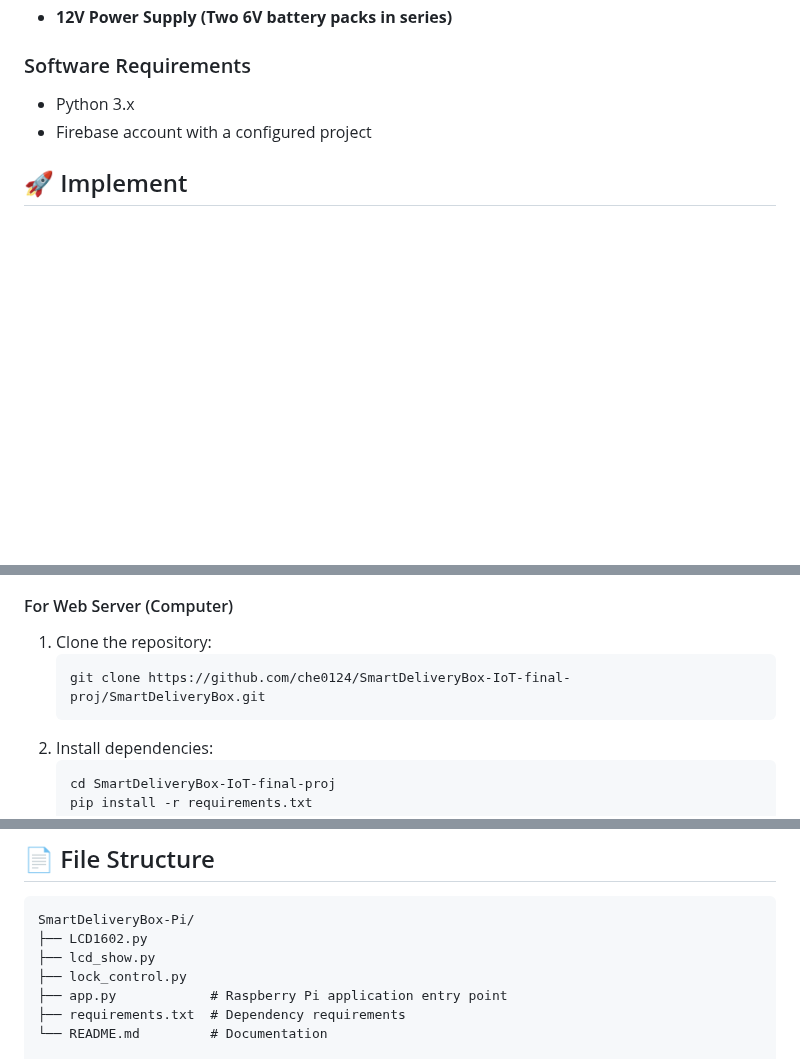
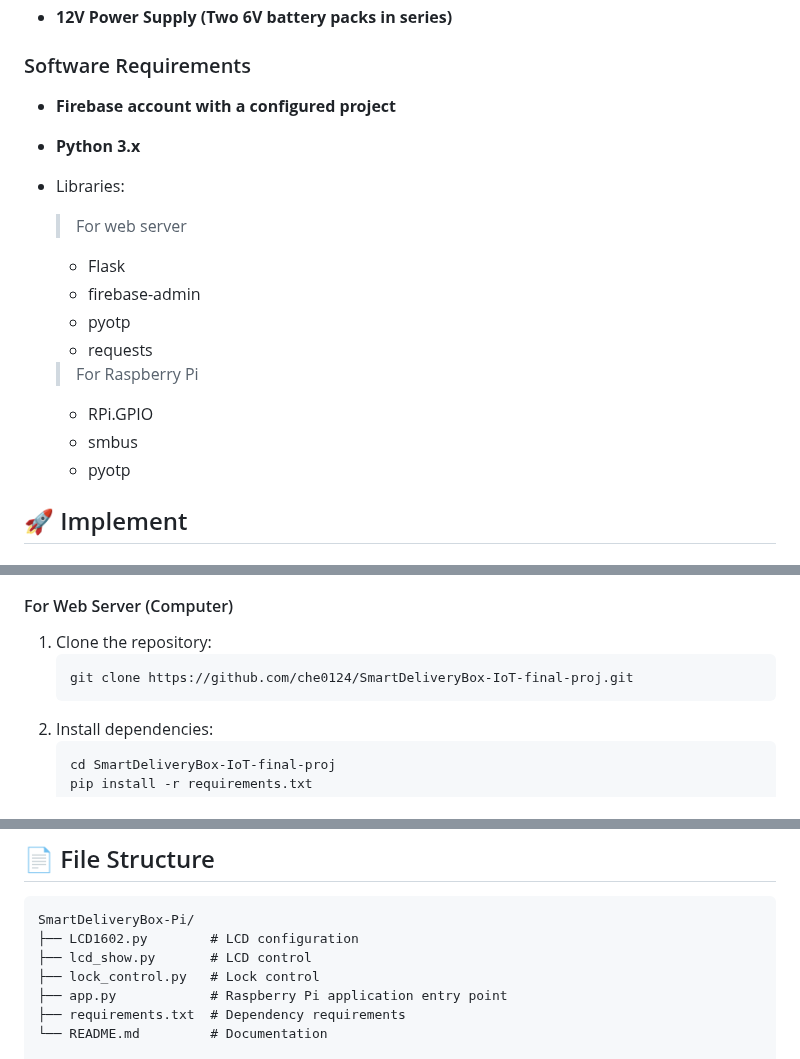
Before and after one commit to che0124/SmartDeliveryBox-IoT-final-proj, a Markdown page: README.md, 3 parts joined by grey strips. Drawn GitHub-style; blank space fills up the shorter version.

````diff
--- a/README.md
+++ b/README.md
@@ -37,8 +37,19 @@ Before beginning the installation, ensure you have the following:
 - **12V Power Supply (Two 6V battery packs in series)**
 
 ### Software Requirements
-- Python 3.x
-- Firebase account with a configured project
+- **Firebase account with a configured project**
+- **Python 3.x**
+- Libraries:
+   > For web server
+   - Flask
+   - firebase-admin
+   - pyotp
+   - requests
+
+   > For Raspberry Pi
+   - RPi.GPIO
+   - smbus
+   - pyotp
 
 
 ## 🚀 Implement
@@ -83,7 +94,7 @@ Before beginning the installation, ensure you have the following:
 #### For Web Server (Computer)
 1. Clone the repository:
    ```bash
-   git clone https://github.com/che0124/SmartDeliveryBox-IoT-final-proj/SmartDeliveryBox.git
+   git clone https://github.com/che0124/SmartDeliveryBox-IoT-final-proj.git
    ```
 2. Install dependencies:
    ```bash
@@ -101,9 +112,9 @@ Before beginning the installation, ensure you have the following:
 
 ```plaintext
 SmartDeliveryBox-Pi/
-├── LCD1602.py
-├── lcd_show.py
-├── lock_control.py
+├── LCD1602.py        # LCD configuration
+├── lcd_show.py       # LCD control
+├── lock_control.py   # Lock control
 ├── app.py            # Raspberry Pi application entry point
 ├── requirements.txt  # Dependency requirements
 └── README.md         # Documentation
````
Also changed, not shown: other parts of README.md (+2 -2 lines).
